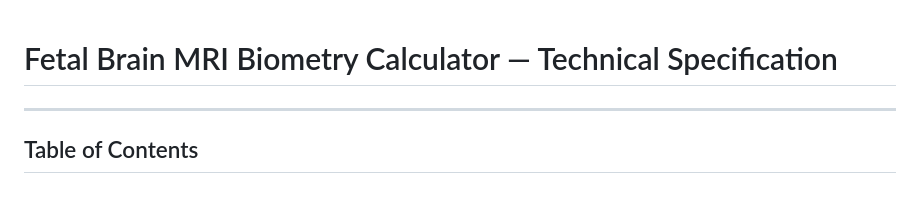
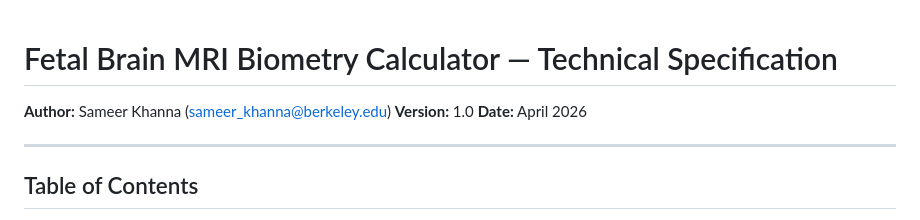
Before and after one commit to zoyaa27/fetal-mri, a Markdown page: SPEC.md, the part around the change. Rendered like a GitHub page.

Commit message:
Specification file

```diff
--- a/SPEC.md
+++ b/SPEC.md
@@ -1,4 +1,8 @@
 # Fetal Brain MRI Biometry Calculator — Technical Specification
+
+**Author:** Sameer Khanna (sameer_khanna@berkeley.edu)
+**Version:** 1.0
+**Date:** April 2026
 
 ---
 
```
